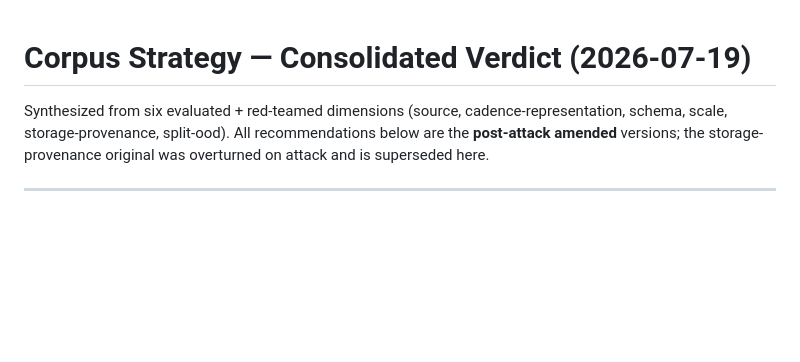
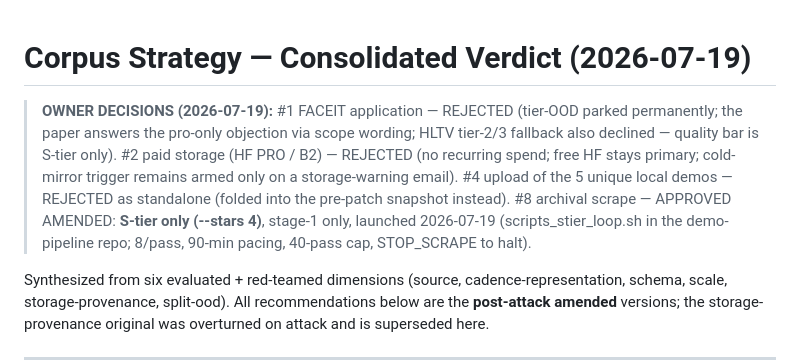
Before and after one commit to skkwowee/chimera, a Markdown page: docs/corpus-strategy.md, the part around the change. GitHub-like rendering; blank space fills up the shorter version.

Commit message:
docs: owner decisions on corpus strategy — S-tier scrape launched, paid/FACEIT/upload rejected
Co-Authored-By: Claude Fable 5 <noreply@anthropic.com>
Claude-Session: https://claude.ai/code/session_016f8NPZ4jC9k66zWS6ZQWi8

```diff
--- a/docs/corpus-strategy.md
+++ b/docs/corpus-strategy.md
@@ -1,4 +1,14 @@
 # Corpus Strategy — Consolidated Verdict (2026-07-19)
+
+> **OWNER DECISIONS (2026-07-19):** #1 FACEIT application — REJECTED (tier-OOD
+> parked permanently; the paper answers the pro-only objection via scope wording;
+> HLTV tier-2/3 fallback also declined — quality bar is S-tier only). #2 paid
+> storage (HF PRO / B2) — REJECTED (no recurring spend; free HF stays primary;
+> cold-mirror trigger remains armed only on a storage-warning email). #4 upload
+> of the 5 unique local demos — REJECTED as standalone (folded into the pre-patch
+> snapshot instead). #8 archival scrape — APPROVED AMENDED: **S-tier only
+> (--stars 4)**, stage-1 only, launched 2026-07-19 (scripts_stier_loop.sh in the
+> demo-pipeline repo; 8/pass, 90-min pacing, 40-pass cap, STOP_SCRAPE to halt).
 
 Synthesized from six evaluated + red-teamed dimensions (source, cadence-representation, schema, scale, storage-provenance, split-ood). All recommendations below are the **post-attack amended** versions; the storage-provenance original was overturned on attack and is superseded here.
 
```
